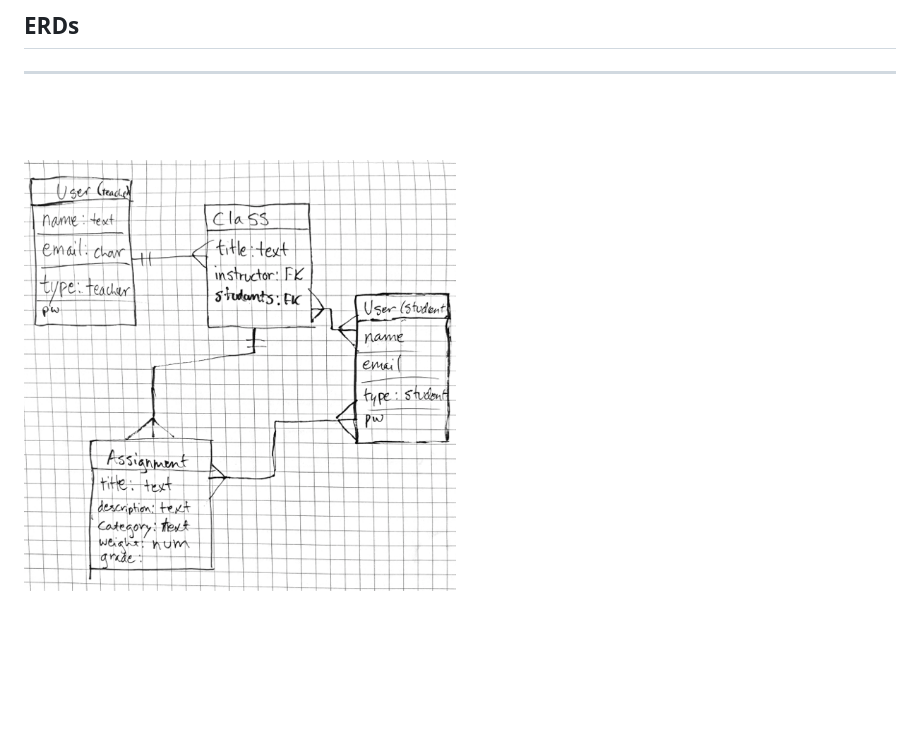
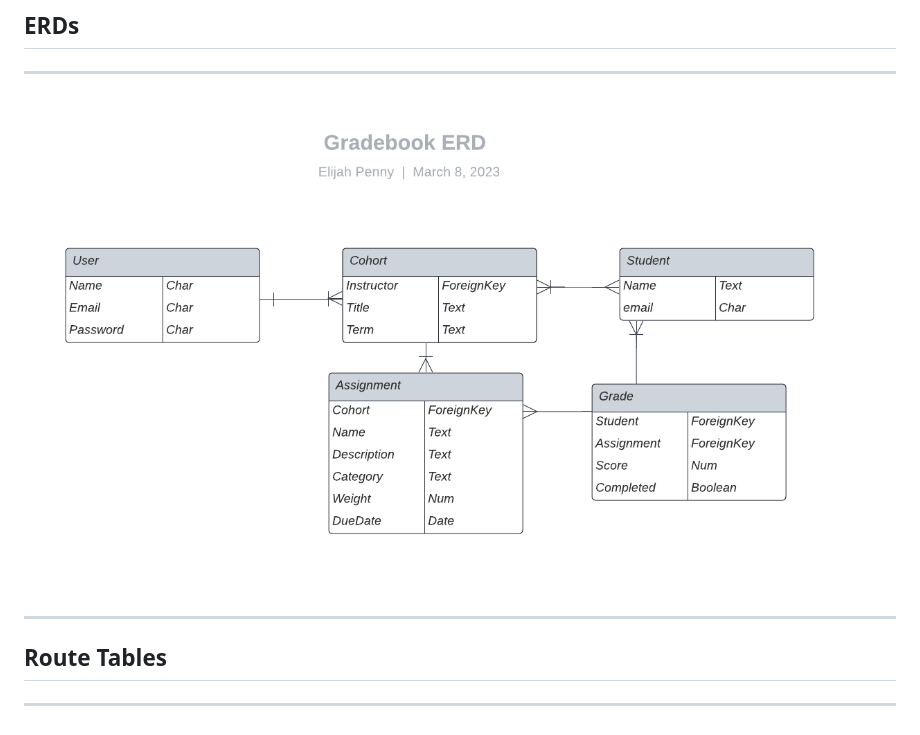
Before and after one commit to Tastebucket/Unnamed-Gradebook, a Markdown page: README.md, the part around the change printed below. Rendered like a GitHub page; pictures changed too: img/Gradebook-ERD.png (added); blank space fills up the shorter version.

Commit message:
Cleaner ERD

```diff
--- a/README.md
+++ b/README.md
@@ -36,4 +37,8 @@ As a user (student), I would like to be able to:
 ## ERDs
 ---
 
-![ERDs](img/ERD.png)
+![ERDs](img/Gradebook-ERD.png)
+
+---
+## Route Tables
+---
```
Also changed, not shown: other parts of README.md (+1 -0 lines).
